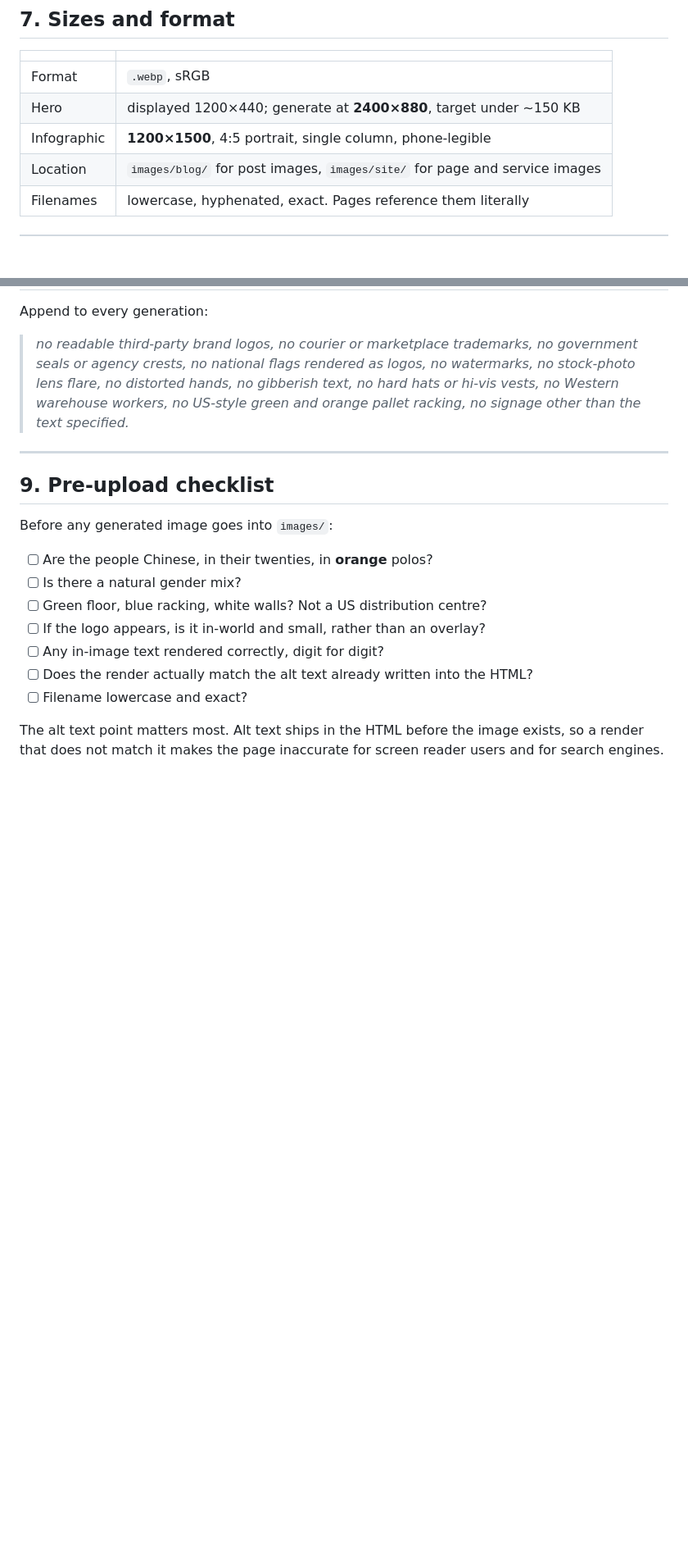
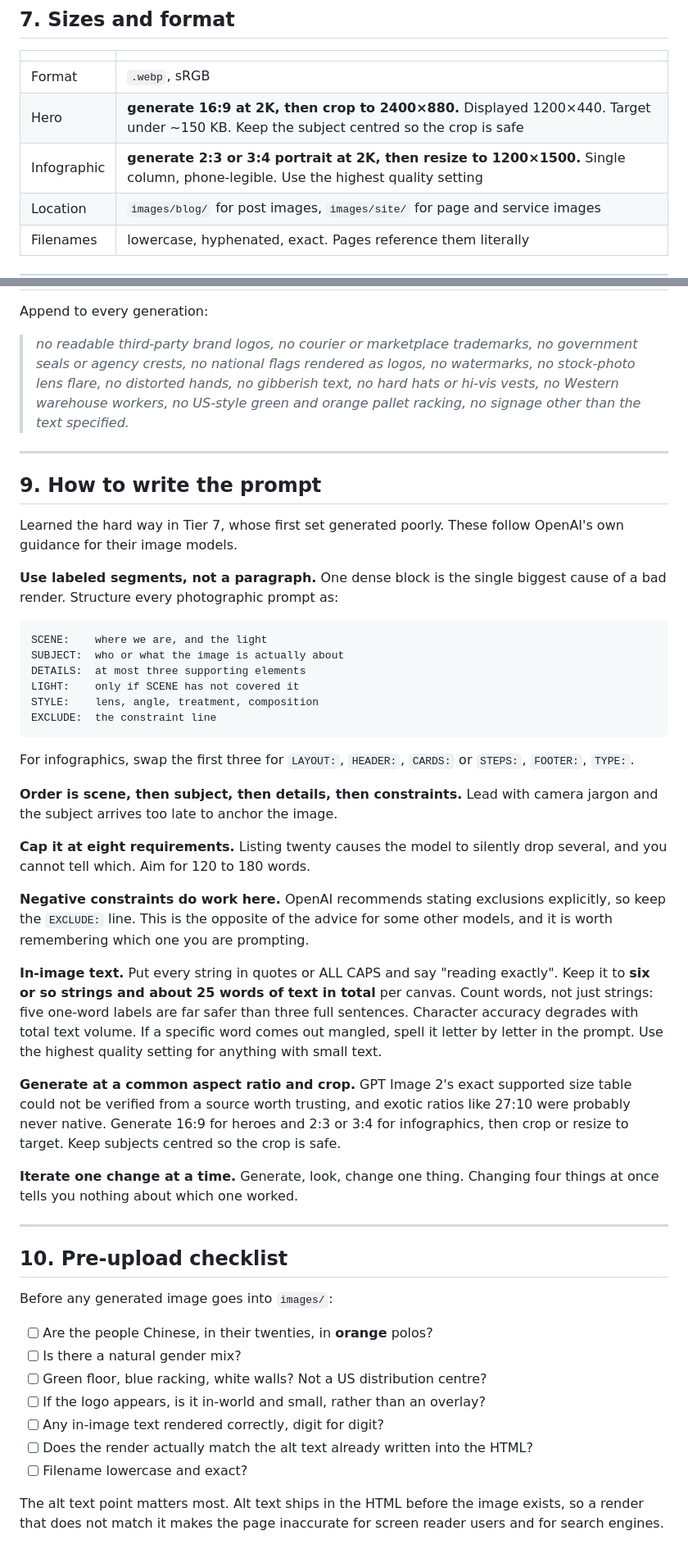
Before and after one commit to NoelM74/china-fulfillment, a Markdown page: IMAGE-STYLE-GUIDE.md, 2 parts joined by grey strips. Shown at 82% size. Drawn GitHub-style; blank space fills up the shorter version.

````diff
--- a/IMAGE-STYLE-GUIDE.md
+++ b/IMAGE-STYLE-GUIDE.md
@@ -125,8 +125,8 @@ Unchanged from earlier tiers and still correct:
 | | |
 |---|---|
 | Format | `.webp`, sRGB |
-| Hero | displayed 1200×440; generate at **2400×880**, target under ~150 KB |
-| Infographic | **1200×1500**, 4:5 portrait, single column, phone-legible |
+| Hero | **generate 16:9 at 2K, then crop to 2400×880.** Displayed 1200×440. Target under ~150 KB. Keep the subject centred so the crop is safe |
+| Infographic | **generate 2:3 or 3:4 portrait at 2K, then resize to 1200×1500.** Single column, phone-legible. Use the highest quality setting |
 | Location | `images/blog/` for post images, `images/site/` for page and service images |
 | Filenames | lowercase, hyphenated, exact. Pages reference them literally |
 
@@ -140,7 +140,38 @@ Append to every generation:
 
 ---
 
-## 9. Pre-upload checklist
+## 9. How to write the prompt
+
+Learned the hard way in Tier 7, whose first set generated poorly. These follow OpenAI's own guidance for their image models.
+
+**Use labeled segments, not a paragraph.** One dense block is the single biggest cause of a bad render. Structure every photographic prompt as:
+
+```
+SCENE:    where we are, and the light
+SUBJECT:  who or what the image is actually about
+DETAILS:  at most three supporting elements
+LIGHT:    only if SCENE has not covered it
+STYLE:    lens, angle, treatment, composition
+EXCLUDE:  the constraint line
+```
+
+For infographics, swap the first three for `LAYOUT:`, `HEADER:`, `CARDS:` or `STEPS:`, `FOOTER:`, `TYPE:`.
+
+**Order is scene, then subject, then details, then constraints.** Lead with camera jargon and the subject arrives too late to anchor the image.
+
+**Cap it at eight requirements.** Listing twenty causes the model to silently drop several, and you cannot tell which. Aim for 120 to 180 words.
+
+**Negative constraints do work here.** OpenAI recommends stating exclusions explicitly, so keep the `EXCLUDE:` line. This is the opposite of the advice for some other models, and it is worth remembering which one you are prompting.
+
+**In-image text.** Put every string in quotes or ALL CAPS and say "reading exactly". Keep it to **six or so strings and about 25 words of text in total** per canvas. Count words, not just strings: five one-word labels are far safer than three full sentences. Character accuracy degrades with total text volume. If a specific word comes out mangled, spell it letter by letter in the prompt. Use the highest quality setting for anything with small text.
+
+**Generate at a common aspect ratio and crop.** GPT Image 2's exact supported size table could not be verified from a source worth trusting, and exotic ratios like 27:10 were probably never native. Generate 16:9 for heroes and 2:3 or 3:4 for infographics, then crop or resize to target. Keep subjects centred so the crop is safe.
+
+**Iterate one change at a time.** Generate, look, change one thing. Changing four things at once tells you nothing about which one worked.
+
+---
+
+## 10. Pre-upload checklist
 
 Before any generated image goes into `images/`:
 
````
Also changed, not shown: IMAGE-BRIEFS-tier7.md (+155 -43 lines).
